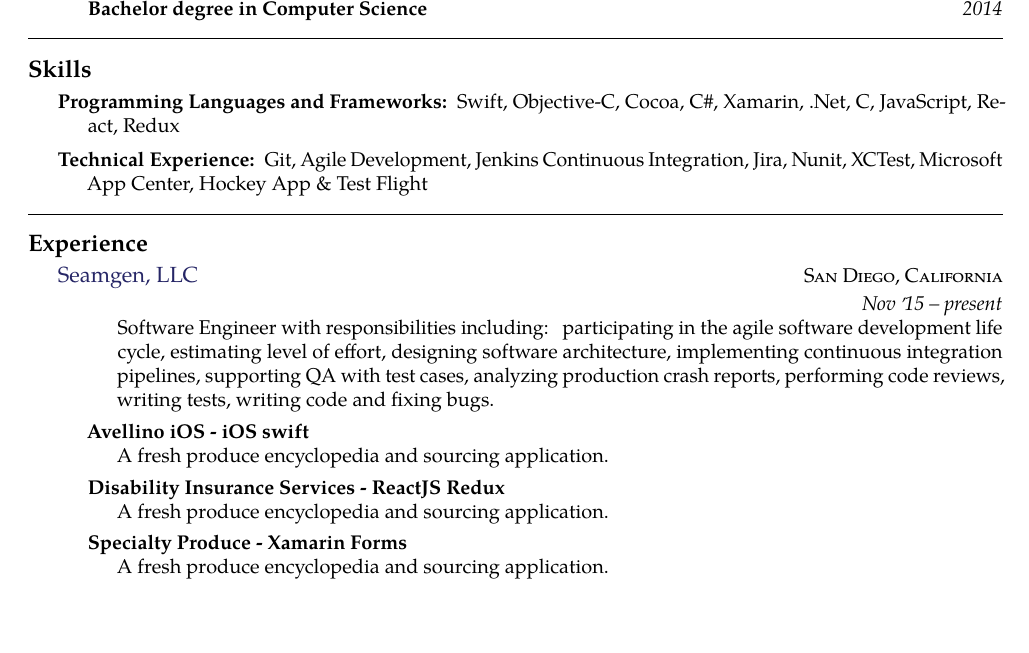
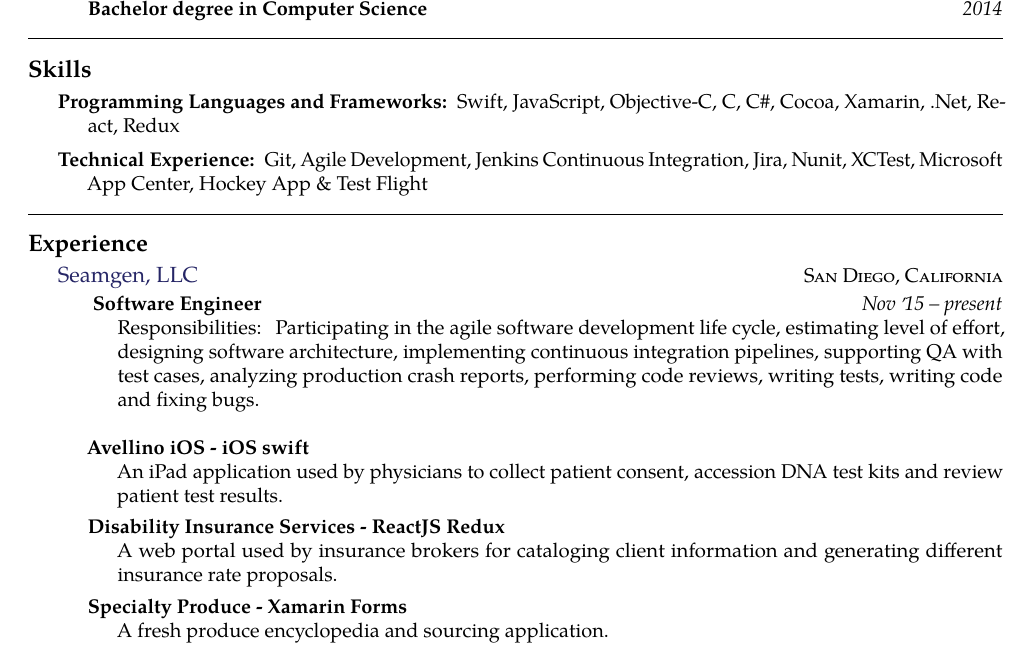
Before and after one commit to jmoyers14/resume, a LaTeX CV (jeremyresume.tex): part of page 1 of 2, cut so that both start at the same text, the shorter picture padded with empty space. Compiled offline with pdfLaTeX.

Commit message:
Add descriptions for Avellino and DIS

```diff
--- a/jeremyresume.tex
+++ b/jeremyresume.tex
@@ -68,7 +68,7 @@
 
 \inlineheadsection  % special section that has an inline header with a 'hanging' paragraph
   {Programming Languages and Frameworks:}
-  {Swift, Objective-C, Cocoa, C\#, Xamarin, .Net, C, JavaScript, React, Redux }
+  {Swift, JavaScript, Objective-C, C, C\#, Cocoa, Xamarin, .Net, React, Redux }
 
 \vspace{0.2em}
 \inlineheadsection
@@ -85,19 +85,19 @@
   {\textsc{San Diego, California}} {%
 
   \headedsubsection
-    { }
+    { Software Engineer}
     {Nov \apo15 -- present}
-    {\bodytext{Software Engineer with responsibilities including: participating in the agile software development life cycle, estimating level of effort, designing software architecture, implementing continuous integration pipelines, supporting QA with test cases, analyzing production crash reports, performing code reviews, writing tests, writing code and fixing bugs.}}
-
+    {\bodytext{Responsibilities: Participating in the agile software development life cycle, estimating level of effort, designing software architecture, implementing continuous integration pipelines, supporting QA with test cases, analyzing production crash reports, performing code reviews, writing tests, writing code and fixing bugs.}}
+\vspace{0.8em}
   \headedsubsection
   {Avellino iOS - iOS swift}
   {}
-  {\bodytext{A fresh produce encyclopedia and sourcing application.}}
+  {\bodytext{An iPad application used by physicians to collect patient consent, accession DNA test kits and review patient test results.}}
 
   \headedsubsection
   {Disability Insurance Services - ReactJS Redux}
   {}
-  {\bodytext{A fresh produce encyclopedia and sourcing application.}}
+  {\bodytext{A web portal used by insurance brokers for cataloging client information and generating different insurance rate proposals.}}
 
   \headedsubsection
   {Specialty Produce - Xamarin Forms}
```
Also changed, not shown: jeremyresume.pdf.
